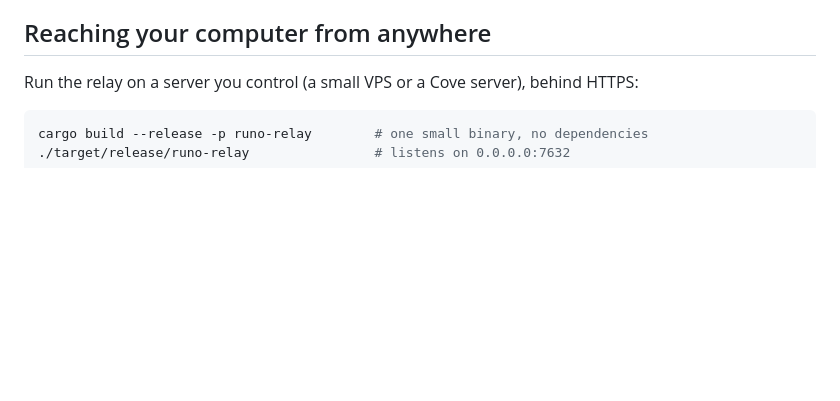
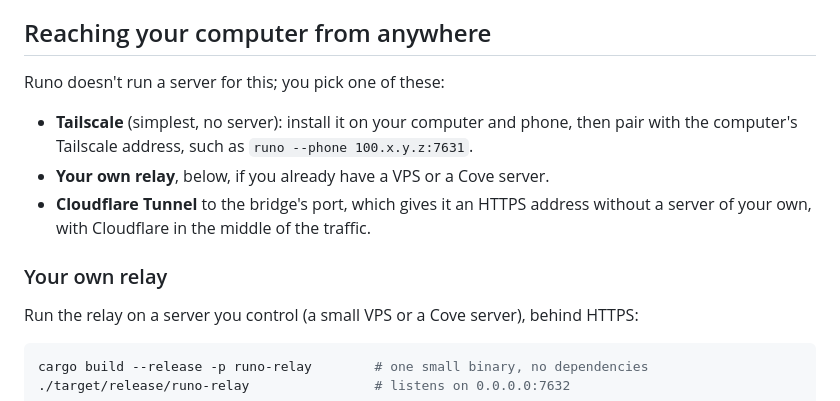
Before and after one commit to deltalark/runo, a Markdown page: docs/phone-bridge.md, the part around the change. Drawn GitHub-style; blank space fills up the shorter version.

```diff
--- a/docs/phone-bridge.md
+++ b/docs/phone-bridge.md
@@ -21,6 +21,16 @@ From source, use `cargo run -p runo -- --phone`. It prints a QR code and a pairi
 first and goes through `relay` when it can't reach it.
 
 ## Reaching your computer from anywhere
+
+Runo doesn't run a server for this; you pick one of these:
+
+- **Tailscale** (simplest, no server): install it on your computer and phone, then pair with
+  the computer's Tailscale address, such as `runo --phone 100.x.y.z:7631`.
+- **Your own relay**, below, if you already have a VPS or a Cove server.
+- **Cloudflare Tunnel** to the bridge's port, which gives it an HTTPS address without a
+  server of your own, with Cloudflare in the middle of the traffic.
+
+### Your own relay
 
 Run the relay on a server you control (a small VPS or a Cove server), behind HTTPS:
 
```
Also changed, not shown: README.md (+1 -1 lines).
